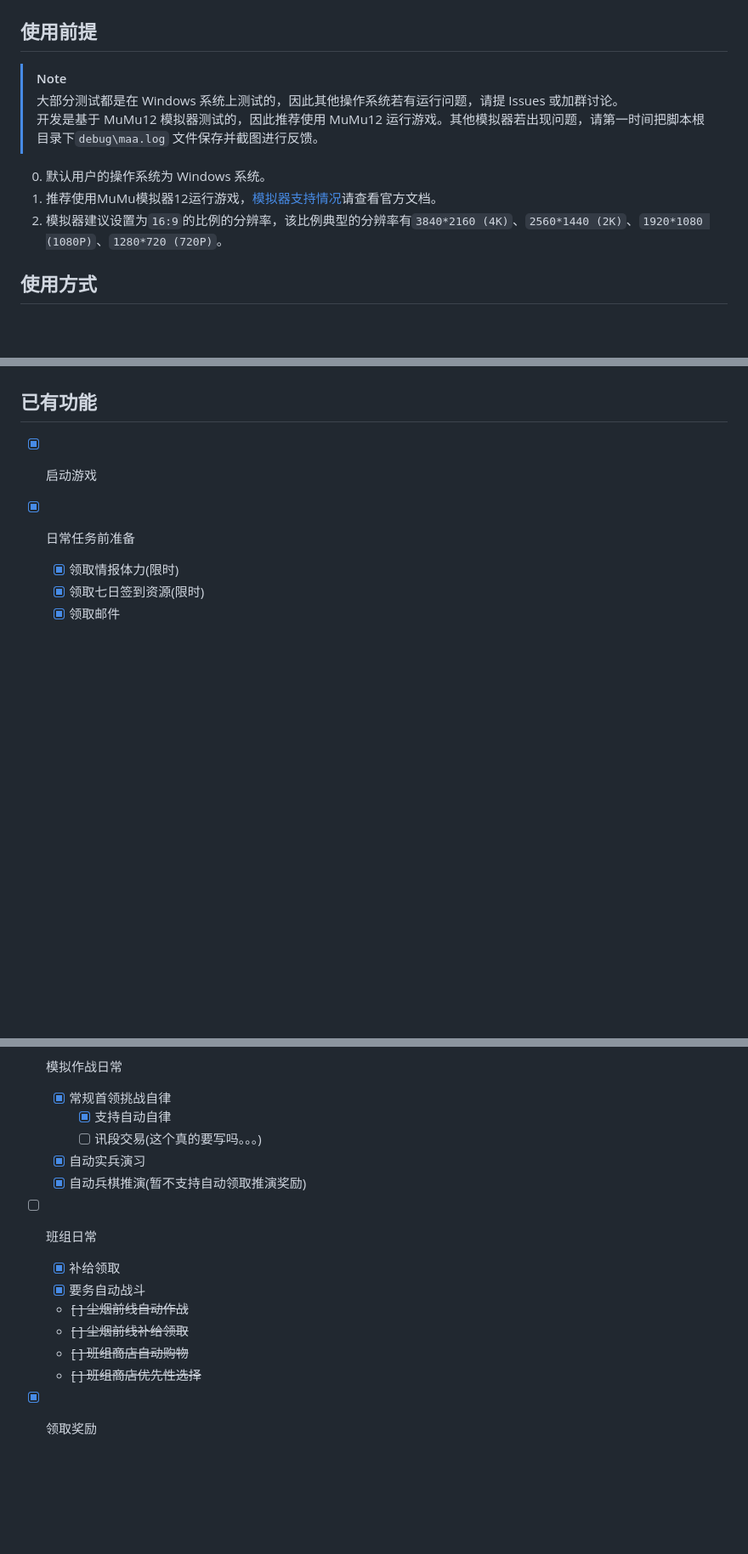
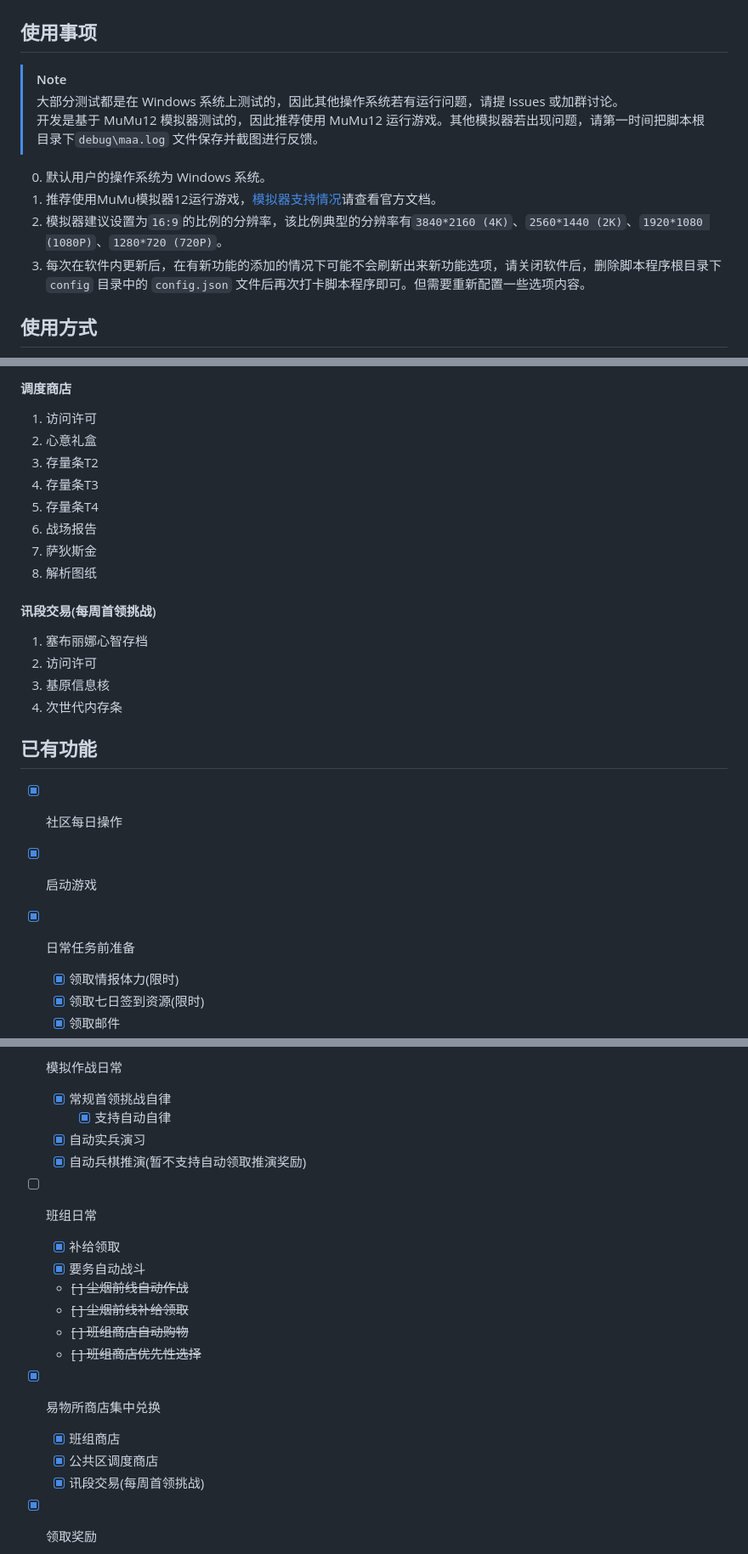
Before and after one commit to DarkLingYun/MaaGF2Exilium, a Markdown page: README.md, 3 parts joined by grey strips. Shown at 85% size. GitHub-like rendering; blank space fills up the shorter version.

```diff
--- a/README.md
+++ b/README.md
@@ -20,7 +20,7 @@
 <img alt="logo2" src="./imgs/1.jpg" width="400"/>
 </p>
 
-## 使用前提
+## 使用事项
 
 > [!NOTE]
 > 大部分测试都是在 Windows 系统上测试的，因此其他操作系统若有运行问题，请提 Issues 或加群讨论。
@@ -29,6 +29,7 @@
 0. 默认用户的操作系统为 Windows 系统。
 1. 推荐使用MuMu模拟器12运行游戏，[模拟器支持情况](https://maa.plus/docs/zh-cn/manual/device/windows.html)请查看官方文档。
 2. 模拟器建议设置为`16:9`的比例的分辨率，该比例典型的分辨率有`3840*2160 (4K)`、`2560*1440 (2K)`、`1920*1080 (1080P)`、`1280*720 (720P)`。
+3. 每次在软件内更新后，在有新功能的添加的情况下可能不会刷新出来新功能选项，请关闭软件后，删除脚本程序根目录下 `config` 目录中的 `config.json` 文件后再次打卡脚本程序即可。但需要重新配置一些选项内容。
 
 ## 使用方式
 
@@ -66,5 +110,25 @@
+#### 调度商店
+
+1. 访问许可
+2. 心意礼盒
+3. 存量条T2
+4. 存量条T3
+5. 存量条T4
+6. 战场报告
+7. 萨狄斯金
+8. 解析图纸
+
+#### 讯段交易(每周首领挑战)
+
+1. 塞布丽娜心智存档
+2. 访问许可
+3. 基原信息核
+4. 次世代内存条
+
 
 ## 已有功能
+
+* [x] 社区每日操作
 
 * [x] 启动游戏
 
@@ -105,7 +169,6 @@
 * [x] 模拟作战日常
   * [x] 常规首领挑战自律
     * [x] 支持自动自律
-    * [ ] 讯段交易(这个真的要写吗。。。)
   * [x] 自动实兵演习
   * [x] 自动兵棋推演(暂不支持自动领取推演奖励)
 
@@ -116,6 +179,11 @@
   * ~~[ ] 尘烟前线补给领取~~
   * ~~[ ] 班组商店自动购物~~
   * ~~[ ] 班组商店优先性选择~~
+
+* [x] 易物所商店集中兑换
+  * [x] 班组商店
+  * [x] 公共区调度商店
+  * [x] 讯段交易(每周首领挑战)
 
 * [x] 领取奖励
   * [x] 每日委托奖励
```
Also changed, not shown: other parts of README.md (+73 -19 lines), imgs/更换资源.png (added).
